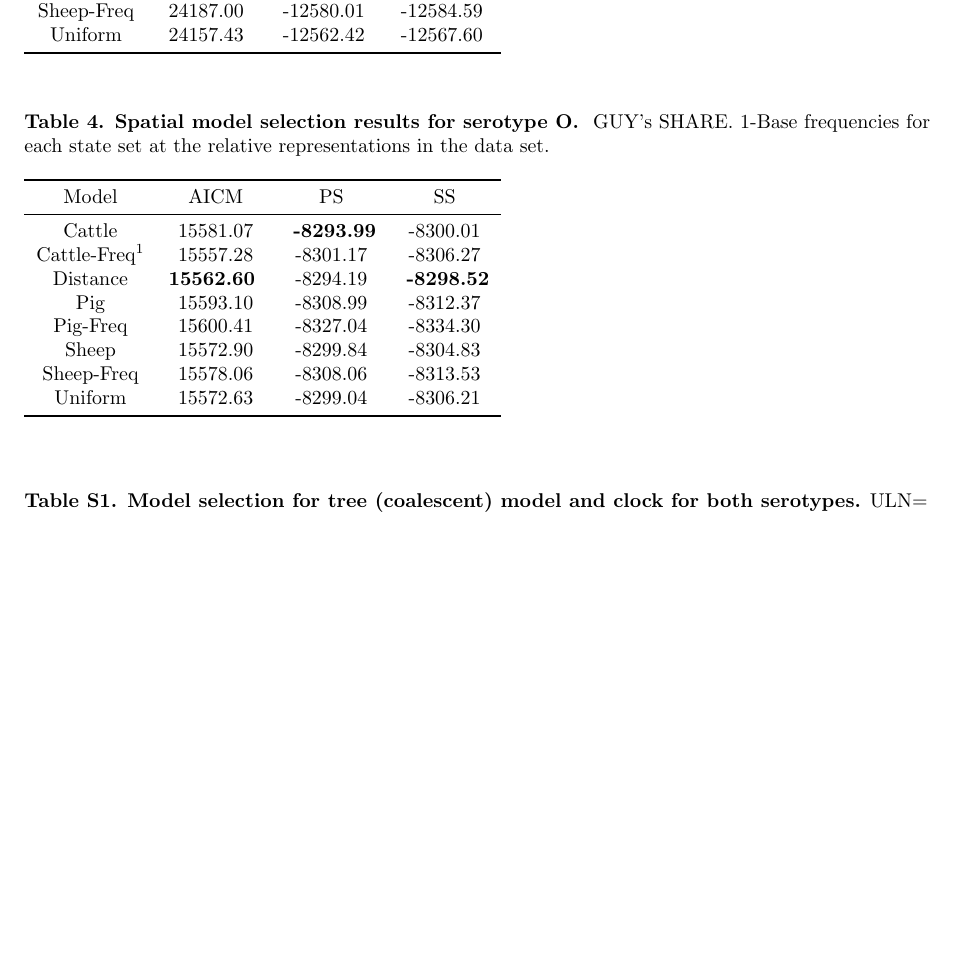
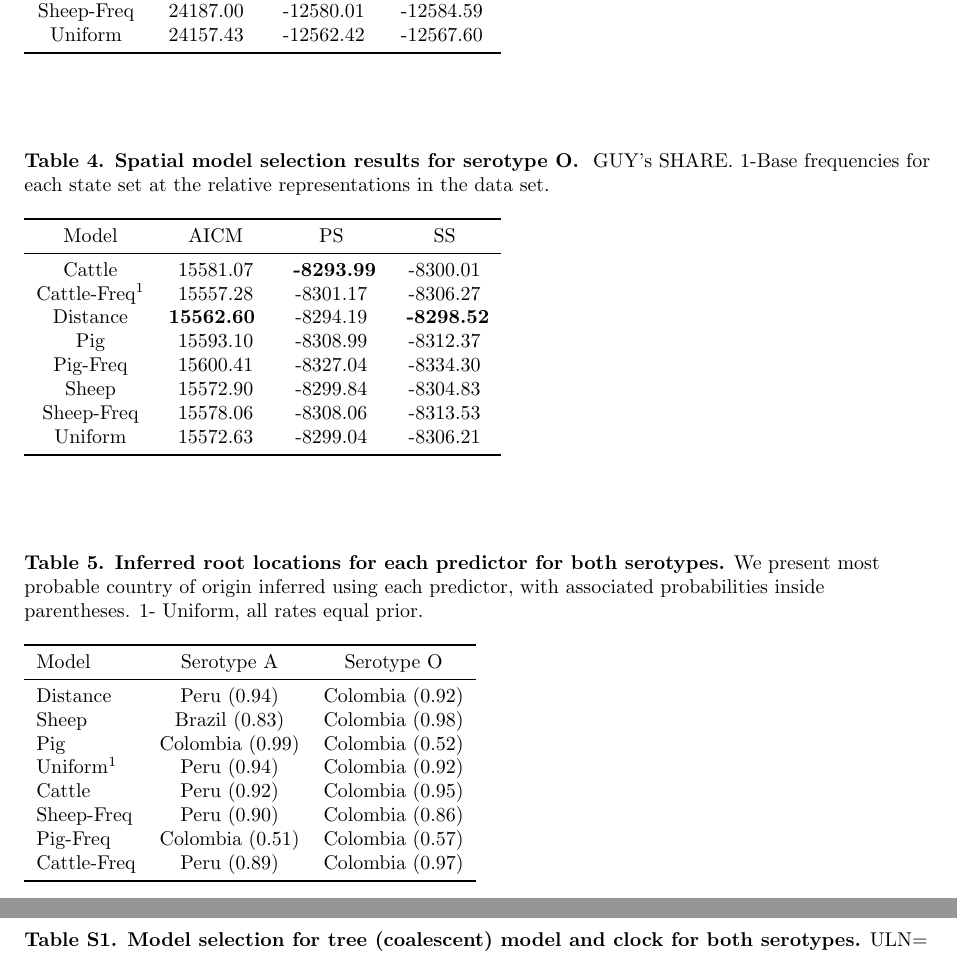
Before and after one commit to maxbiostat/FMDV_AMERICA, a LaTeX document (FMDV_AMERICA.tex): part of page 18 of 20 before the commit and two parts of pages 18 and 20 of 20 after it, the two joined at a grey line, cut so that both start at the same text, the shorter picture padded with empty space. Compiled offline with pdfLaTeX.

Commit message:
New Pr(root) table

```diff
--- a/FMDV_AMERICA.tex
+++ b/FMDV_AMERICA.tex
@@ -581,7 +581,7 @@ Uniform	&24157.43	&-12562.42	&-12567.60\\
 \end{tabular}
 \begin{flushleft}
 \end{flushleft}
-\label{tab:prootA}
+\label{tab:predA}
  \end{table}
 %%%%%%%%%%%%%%%%%%%%%%%%
 %%%%%%%%%%%%%%%%%%%%%%%%
@@ -604,8 +604,33 @@ Uniform	&15572.63	&-8299.04	&-8306.21\\
 \end{tabular}
 \begin{flushleft}
 \end{flushleft}
-\label{tab:prootO}
+\label{tab:predO}
  \end{table}
+%%%%%%%%%%%%%%%%%%%%%%%%
+%%%%%%%%%%%%%%%%%%%%%%%%
+\begin{table}[!ht]
+\caption{
+\textbf{Inferred root locations for each predictor for both serotypes.} We present most probable country of origin inferred using each predictor, with associated probabilities inside parentheses. 1- Uniform, all rates equal prior.
+}
+\begin{tabular}{lcc}
+\toprule
+Model & Serotype A & Serotype O \\
+\midrule
+Distance & Peru (0.94) & Colombia (0.92)\\
+Sheep    & Brazil (0.83) &Colombia (0.98)\\
+Pig      & Colombia (0.99) &Colombia (0.52)\\
+Uniform$^1$  & Peru (0.94) &Colombia (0.92)\\
+Cattle   & Peru (0.92) &Colombia (0.95)\\
+Sheep-Freq & Peru (0.90)&Colombia (0.86)\\
+Pig-Freq & Colombia (0.51) &Colombia (0.57)\\
+Cattle-Freq & Peru (0.89)& Colombia (0.97)\\
+ \bottomrule
+\end{tabular}
+\begin{flushleft}
+\end{flushleft}
+\label{tab:roots}
+ \end{table}
+ % TODO: check these results again with the new runs
 %%%%%%%%%%%%%%%%%%%%%%%%
 %%%%%%%%%%%%%%%%%%%%%%%%
 \newpage
```
Also changed, not shown: FMDV_AMERICA.tex (2 more changed lines).
